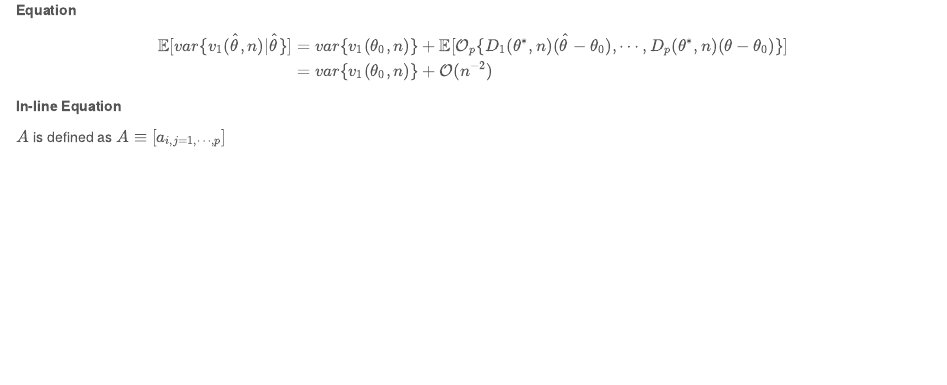
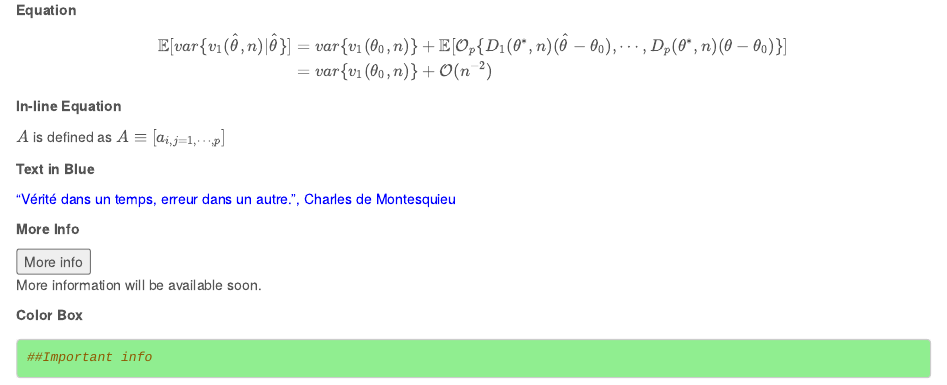
Before and after one commit to kbhan89/stat297hw1, an R Markdown document (Homework_1.Rmd): the page in a window 1100 px wide, from 2660 px down. The pictures show the output file Homework_1.html that the author committed with the source, opened offline.

Commit message:
Color box updated

````diff
--- a/Homework_1.Rmd
+++ b/Homework_1.Rmd
@@ -75,3 +75,11 @@ hist(x, main="Normal distribution")
 **In-line Equation**
 
 $A$ is defined as $A \equiv [a_{i,j=1,\cdots,p}]$
+
+**Text in Blue**
+
+<span style="color:blue">"Vérité dans un temps, erreur dans un autre.”, Charles de Montesquieu</span>
+
+**More Info**
+
+<script>
@@ -77,0 +94,12 @@ $A$ is defined as $A \equiv [a_{i,j=1,\cdots,p}]$
+</script>
+
+<button onclick="myFunction()">More info</button>
+
+<div id="myDIV">
+More information will be available soon.
+</div>
+
+
+**Color Box**
+
+<style>
@@ -77,0 +110,4 @@ $A$ is defined as $A \equiv [a_{i,j=1,\cdots,p}]$
+```{r greenbox}
+##Important info
+```
+</div>
--- /dev/null
+++ b/output.txt
@@ -0,0 +1,2 @@
+Hello
+World
````
Also changed, not shown: Homework_1.html, Homework_1_files/figure-html/unnamed-chunk-4-1.png, Homework_1.Rmd (12 more changed lines).
